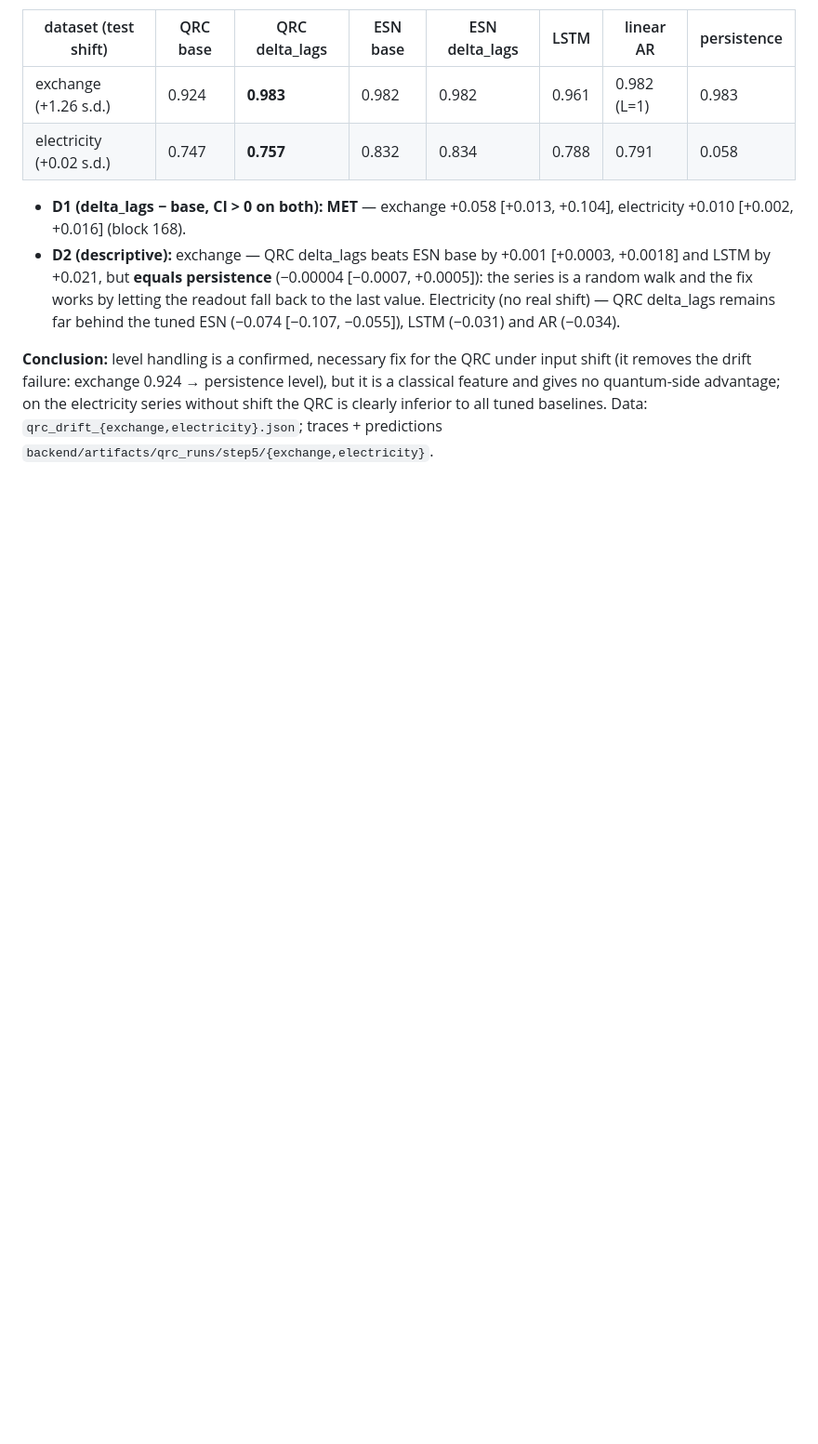
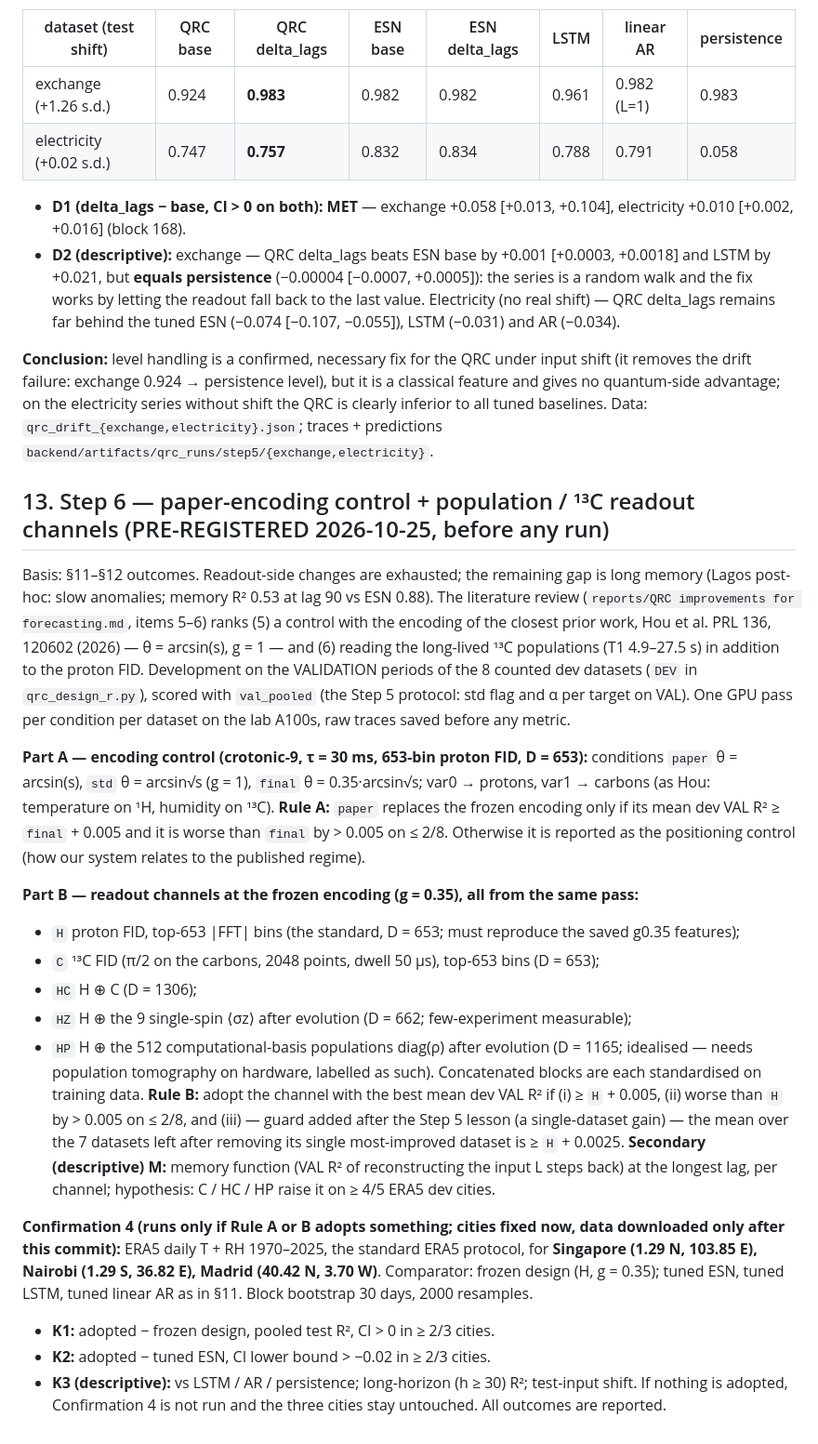
Before and after one commit to siridech-bo/CiRA-Quantum, a Markdown page: docs/QRC/QRC_Design_Concepts.md, the part around the change. Shown at 93% size. Rendered like a GitHub page; blank space fills up the shorter version.

Commit message:
Pre-register Step 6: paper-encoding control + population/13C readout channels; Confirmation 4 cities (before any run)
Co-Authored-By: Claude Opus 5.5 <noreply@anthropic.com>

```diff
--- a/docs/QRC/QRC_Design_Concepts.md
+++ b/docs/QRC/QRC_Design_Concepts.md
@@ -451,3 +451,41 @@ input lags — **classical, non-reservoir features (SOP §6 label)**; the same v
 drift failure: exchange 0.924 → persistence level), but it is a classical feature and gives no quantum-side
 advantage; on the electricity series without shift the QRC is clearly inferior to all tuned baselines.
 Data: `qrc_drift_{exchange,electricity}.json`; traces + predictions `backend/artifacts/qrc_runs/step5/{exchange,electricity}`.
+
+## 13. Step 6 — paper-encoding control + population / ¹³C readout channels (PRE-REGISTERED 2026-10-25, before any run)
+
+Basis: §11–§12 outcomes. Readout-side changes are exhausted; the remaining gap is long memory (Lagos post-hoc:
+slow anomalies; memory R² 0.53 at lag 90 vs ESN 0.88). The literature review (`reports/QRC improvements for
+forecasting.md`, items 5–6) ranks (5) a control with the encoding of the closest prior work, Hou et al.
+PRL 136, 120602 (2026) — θ = arcsin(s), g = 1 — and (6) reading the long-lived ¹³C populations (T1 4.9–27.5 s)
+in addition to the proton FID. Development on the VALIDATION periods of the 8 counted dev datasets
+(`DEV` in `qrc_design_r.py`), scored with `val_pooled` (the Step 5 protocol: std flag and α per target on VAL).
+One GPU pass per condition per dataset on the lab A100s, raw traces saved before any metric.
+
+**Part A — encoding control (crotonic-9, τ = 30 ms, 653-bin proton FID, D = 653):**
+conditions `paper` θ = arcsin(s), `std` θ = arcsin√s (g = 1), `final` θ = 0.35·arcsin√s; var0 → protons,
+var1 → carbons (as Hou: temperature on ¹H, humidity on ¹³C). **Rule A:** `paper` replaces the frozen encoding
+only if its mean dev VAL R² ≥ `final` + 0.005 and it is worse than `final` by > 0.005 on ≤ 2/8. Otherwise it is
+reported as the positioning control (how our system relates to the published regime).
+
+**Part B — readout channels at the frozen encoding (g = 0.35), all from the same pass:**
+- `H`  proton FID, top-653 |FFT| bins (the standard, D = 653; must reproduce the saved g0.35 features);
+- `C`  ¹³C FID (π/2 on the carbons, 2048 points, dwell 50 µs), top-653 bins (D = 653);
+- `HC` H ⊕ C (D = 1306);
+- `HZ` H ⊕ the 9 single-spin ⟨σz⟩ after evolution (D = 662; few-experiment measurable);
+- `HP` H ⊕ the 512 computational-basis populations diag(ρ) after evolution (D = 1165; idealised —
+  needs population tomography on hardware, labelled as such).
+Concatenated blocks are each standardised on training data. **Rule B:** adopt the channel with the best mean dev
+VAL R² if (i) ≥ `H` + 0.005, (ii) worse than `H` by > 0.005 on ≤ 2/8, and (iii) — guard added after the Step 5
+lesson (a single-dataset gain) — the mean over the 7 datasets left after removing its single most-improved dataset
+is ≥ `H` + 0.0025. **Secondary (descriptive) M:** memory function (VAL R² of reconstructing the input L steps
+back) at the longest lag, per channel; hypothesis: C / HC / HP raise it on ≥ 4/5 ERA5 dev cities.
+
+**Confirmation 4 (runs only if Rule A or B adopts something; cities fixed now, data downloaded only after this
+commit):** ERA5 daily T + RH 1970–2025, the standard ERA5 protocol, for **Singapore (1.29 N, 103.85 E),
+Nairobi (1.29 S, 36.82 E), Madrid (40.42 N, 3.70 W)**. Comparator: frozen design (H, g = 0.35); tuned ESN, tuned
+LSTM, tuned linear AR as in §11. Block bootstrap 30 days, 2000 resamples.
+- **K1:** adopted − frozen design, pooled test R², CI > 0 in ≥ 2/3 cities.
+- **K2:** adopted − tuned ESN, CI lower bound > −0.02 in ≥ 2/3 cities.
+- **K3 (descriptive):** vs LSTM / AR / persistence; long-horizon (h ≥ 30) R²; test-input shift.
+If nothing is adopted, Confirmation 4 is not run and the three cities stay untouched. All outcomes are reported.
```
